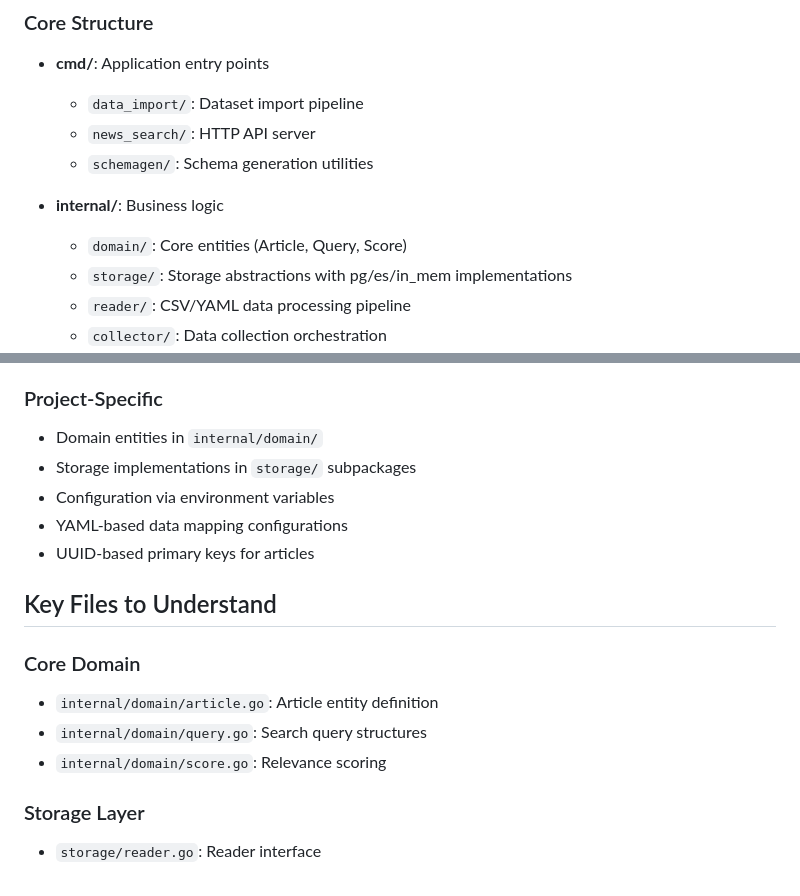
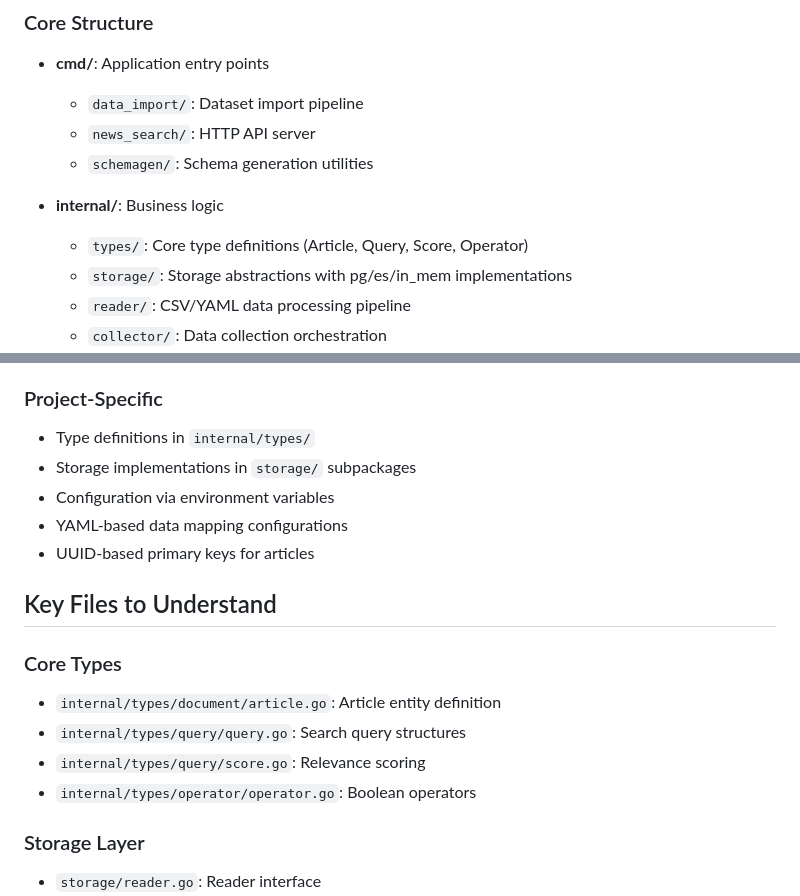
Before and after one commit to DjordjeVuckovic/news-hunter, a Markdown page: AGENTS.md, 2 parts joined by grey strips. GitHub-like rendering.

```diff
--- a/AGENTS.md
+++ b/AGENTS.md
@@ -17,7 +17,7 @@ This file provides guidance for AI agents working with the News Hunter codebase.
   - `schemagen/`: Schema generation utilities
 
 - **internal/**: Business logic
-  - `domain/`: Core entities (Article, Query, Score)
+  - `types/`: Core type definitions (Article, Query, Score, Operator)
   - `storage/`: Storage abstractions with pg/es/in_mem implementations
   - `reader/`: CSV/YAML data processing pipeline
   - `collector/`: Data collection orchestration
@@ -102,7 +102,7 @@ make migrate-up       # Run database migrations
 - Error handling with explicit error returns
 
 ### Project-Specific
-- Domain entities in `internal/domain/`
+- Type definitions in `internal/types/`
 - Storage implementations in `storage/` subpackages
 - Configuration via environment variables
 - YAML-based data mapping configurations
@@ -110,10 +110,11 @@ make migrate-up       # Run database migrations
 
 ## Key Files to Understand
 
-### Core Domain
-- `internal/domain/article.go`: Article entity definition
-- `internal/domain/query.go`: Search query structures
-- `internal/domain/score.go`: Relevance scoring
+### Core Types
+- `internal/types/document/article.go`: Article entity definition
+- `internal/types/query/query.go`: Search query structures
+- `internal/types/query/score.go`: Relevance scoring
+- `internal/types/operator/operator.go`: Boolean operators
 
 ### Storage Layer
 - `storage/reader.go`: Reader interface
```
Also changed, not shown: CLAUDE.md (+21 -20 lines), docs/IMPLEMENTATION_GOAL.md (+35 -35 lines).
